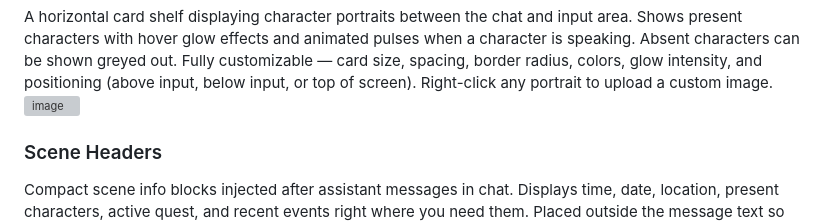
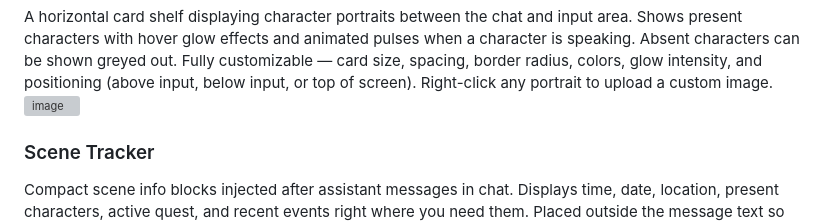
Before and after one commit to DangerDaza/Dooms-Enhancement-Suite, a Markdown page: README.md, the part around one of its changes. Rendered like a GitHub page; grey boxes are pictures that could not be loaded.

```diff
--- a/README.md
+++ b/README.md
@@ -32,5 +32,5 @@ A horizontal card shelf displaying character portraits between the chat and inpu
 <img width="1443" height="372" alt="image" src="https://github.com/user-attachments/assets/91039d6c-0e98-4fb2-953e-e7195230a7a4" />
 
 
-### Scene Headers
+### Scene Tracker
 Compact scene info blocks injected after assistant messages in chat. Displays time, date, location, present characters, active quest, and recent events right where you need them. Placed outside the message text so TTS won't read them.
```
Also changed, not shown: other parts of README.md (+2 -0 lines).
